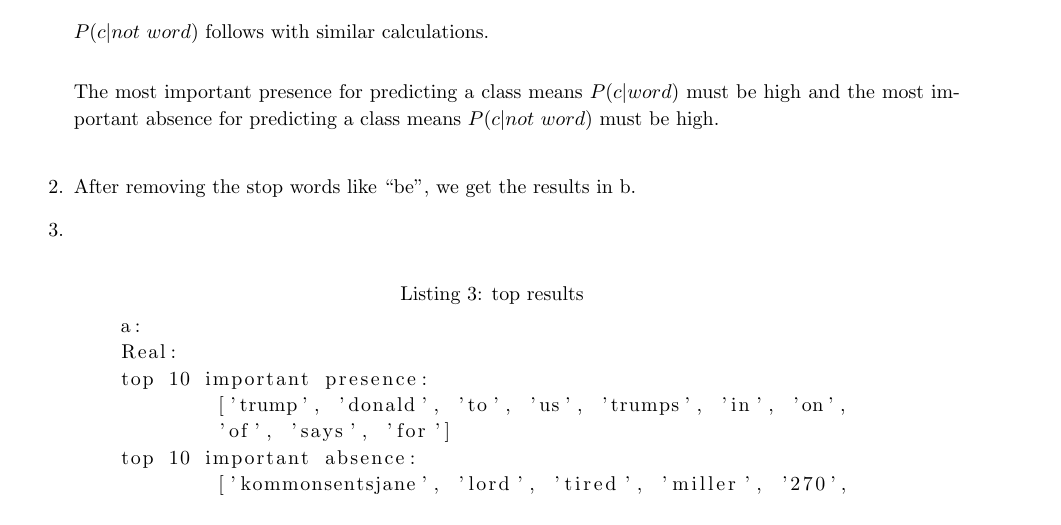
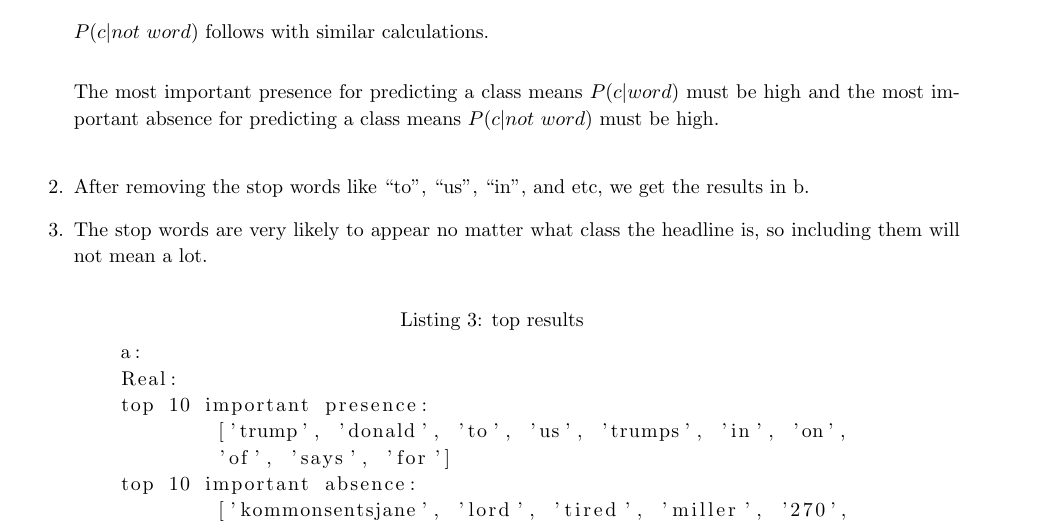
Before and after one commit to Dxyk/CSC411-Machine-Learning, a LaTeX document (A3/Soln/Report/fake.tex): part of page 4 of 9, cut so that both start at the same text. Compiled offline with pdfLaTeX.

Commit message:
p3 report

```diff
--- a/A3/Soln/Report/fake.tex
+++ b/A3/Soln/Report/fake.tex
@@ -195,10 +195,10 @@
 			The most important presence for predicting a class means $P(c | word)$ must be high and the most important absence for predicting a class means $P(c | not\ word)$ must be high.\\
 
 			\item
-			After removing the stop words like ``be",  we get the results in b.
+			After removing the stop words like ``to", ``us", ``in", and etc,  we get the results in b.
 
 			\item
-
+			The stop words are very likely to appear no matter what class the headline is, so including them will not mean a lot.
 		\end{enumerate}
 
 		\begin{lstlisting}[caption = top results]
```
Also changed, not shown: A3/Soln/Report/fake.pdf.
